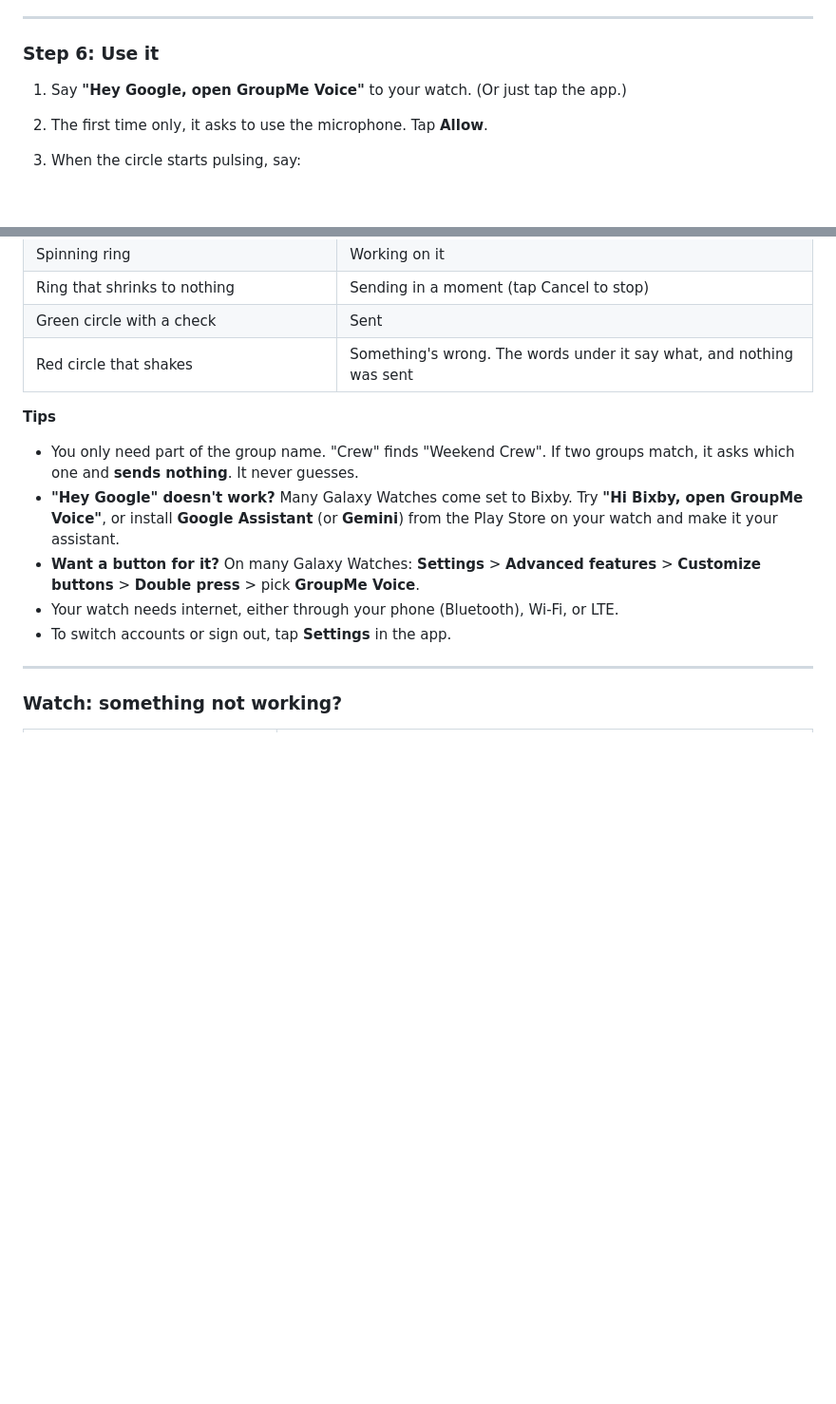
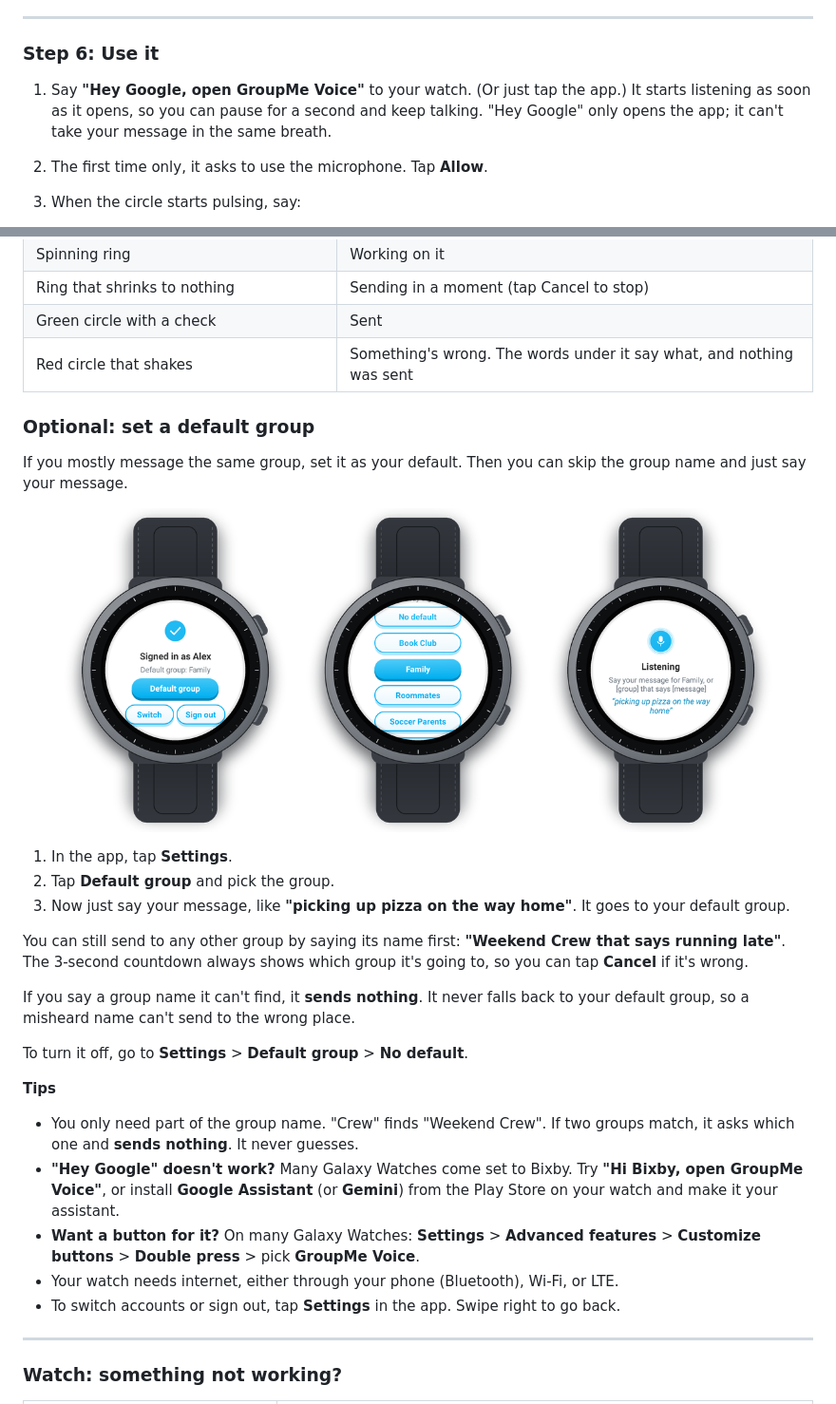
Before and after one commit to peterchabs/groupme-voice-android, a Markdown page: README.md, 2 parts joined by grey strips. Shown at 95% size. GitHub-like rendering; pictures changed too: docs/images/watch-default-group.png (added); blank space fills up the shorter version.

Commit message:
Default group

```diff
--- a/README.md
+++ b/README.md
@@ -177,7 +177,9 @@ That's it. You're set up.
 ### Step 6: Use it
 
 1. Say **"Hey Google, open GroupMe Voice"** to your watch.
-   (Or just tap the app.)
+   (Or just tap the app.) It starts listening as soon as it opens, so you can
+   pause for a second and keep talking. "Hey Google" only opens the app; it
+   can't take your message in the same breath.
 2. The first time only, it asks to use the microphone. Tap **Allow**.
 3. When the circle starts pulsing, say:
 
@@ -200,6 +202,28 @@ That's it. You're set up.
 | Green circle with a check | Sent |
 | Red circle that shakes | Something's wrong. The words under it say what, and nothing was sent |
 
+### Optional: set a default group
+
+If you mostly message the same group, set it as your default. Then you can skip
+the group name and just say your message.
+
+<p align="center">
+  <img src="docs/images/watch-default-group.png" alt="Settings screen, picking Family as the default group, then listening with just a message" width="760">
+</p>
+
+1. In the app, tap **Settings**.
+2. Tap **Default group** and pick the group.
+3. Now just say your message, like **"picking up pizza on the way home"**. It goes to your default group.
+
+You can still send to any other group by saying its name first:
+**"Weekend Crew that says running late"**. The 3-second countdown always shows
+which group it's going to, so you can tap **Cancel** if it's wrong.
+
+If you say a group name it can't find, it **sends nothing**. It never falls back
+to your default group, so a misheard name can't send to the wrong place.
+
+To turn it off, go to **Settings** > **Default group** > **No default**.
+
 **Tips**
 
 - You only need part of the group name. "Crew" finds "Weekend Crew".
@@ -210,7 +234,7 @@ That's it. You're set up.
 - **Want a button for it?** On many Galaxy Watches: **Settings** > **Advanced features** >
   **Customize buttons** > **Double press** > pick **GroupMe Voice**.
 - Your watch needs internet, either through your phone (Bluetooth), Wi-Fi, or LTE.
-- To switch accounts or sign out, tap **Settings** in the app.
+- To switch accounts or sign out, tap **Settings** in the app. Swipe right to go back.
 
 ---
 
```
Also changed, not shown: docs/images/watch-4-sign-in.png, docs/images/watch-7-default-listening.png (added), docs/images/watch-8-settings.png (added), docs/images/watch-9-default-picker.png (added), docs/images/watch-sign-in.png, 5 other files.
